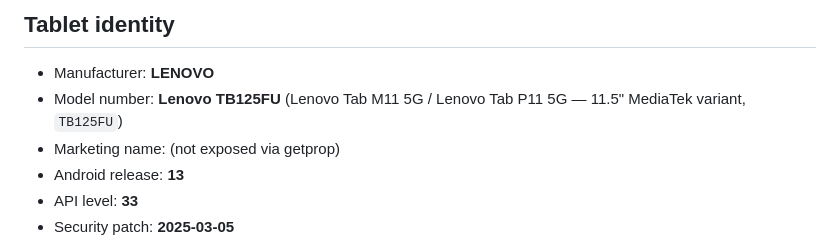
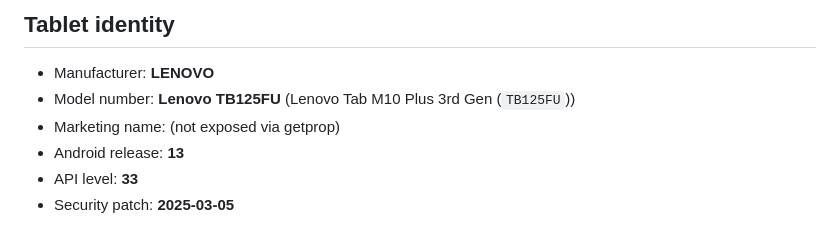
Before and after one commit to kyleruff1/punchCraft-Puncheokie, a Markdown page: docs/hardware-baseline.md, the part around the change. Drawn GitHub-style.

```diff
--- a/docs/hardware-baseline.md
+++ b/docs/hardware-baseline.md
@@ -5,7 +5,7 @@ Fill-in for the development tablet and the two FightCamp v1 punch trackers. Task
 ## Tablet identity
 
 - Manufacturer: **LENOVO**
-- Model number: **Lenovo TB125FU** (Lenovo Tab M11 5G / Lenovo Tab P11 5G — 11.5" MediaTek variant, `TB125FU`)
+- Model number: **Lenovo TB125FU** (Lenovo Tab M10 Plus 3rd Gen (`TB125FU`))
 - Marketing name: (not exposed via getprop)
 - Android release: **13**
 - API level: **33**
```
Also changed, not shown: docs/protocol/hypotheses.md (+9 -0 lines).
